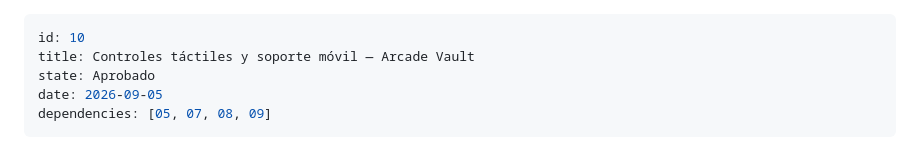
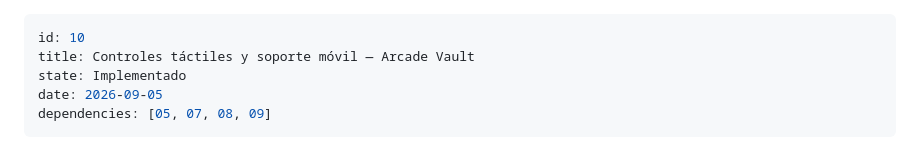
Before and after one commit to valeroman/arcade-vault, a Markdown page: specs/10-mobile-touch-controls.md, the part around the change. Drawn GitHub-style.

Commit message:
feat: update state to 'Implementado' for mobile touch controls specification

```diff
--- a/specs/10-mobile-touch-controls.md
+++ b/specs/10-mobile-touch-controls.md
@@ -1,7 +1,7 @@
 ---
 id: 10
 title: Controles táctiles y soporte móvil — Arcade Vault
-state: Aprobado
+state: Implementado
 date: 2026-09-05
 dependencies: [05, 07, 08, 09]
 ---
```
